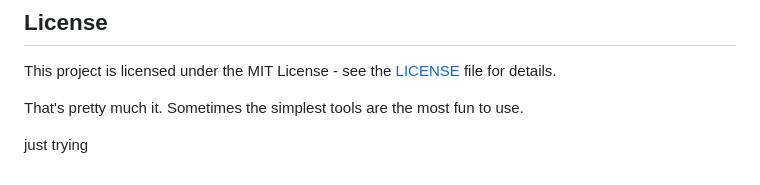
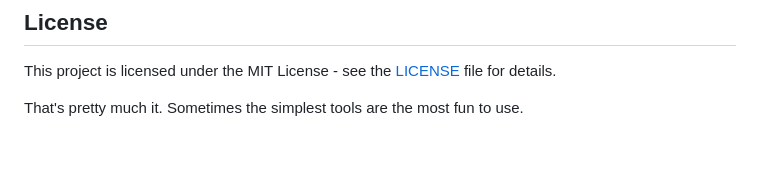
Before and after one commit to Avanith12/password-visualizer, a Markdown page: README.md, the part around the change. Rendered like a GitHub page; blank space fills up the shorter version.

Commit message:
Remove 'just trying' from README

```diff
--- a/README.md
+++ b/README.md
@@ -81,6 +81,3 @@ This is for educational purposes only. Please don't use this to judge other peop
 This project is licensed under the MIT License - see the [LICENSE](LICENSE) file for details.
 
 That's pretty much it. Sometimes the simplest tools are the most fun to use.
-
-
-just trying
```
